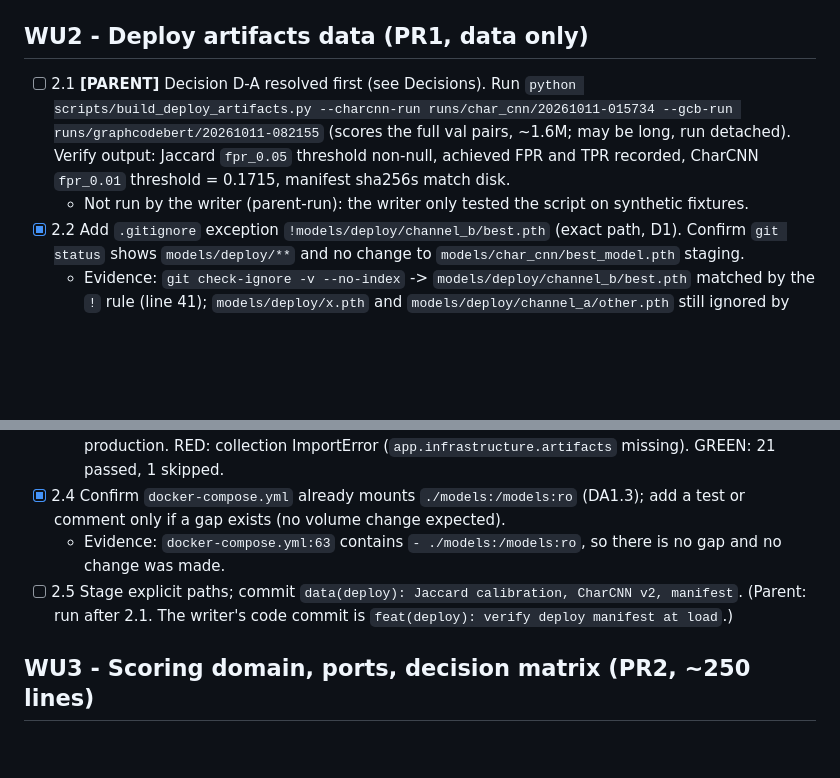
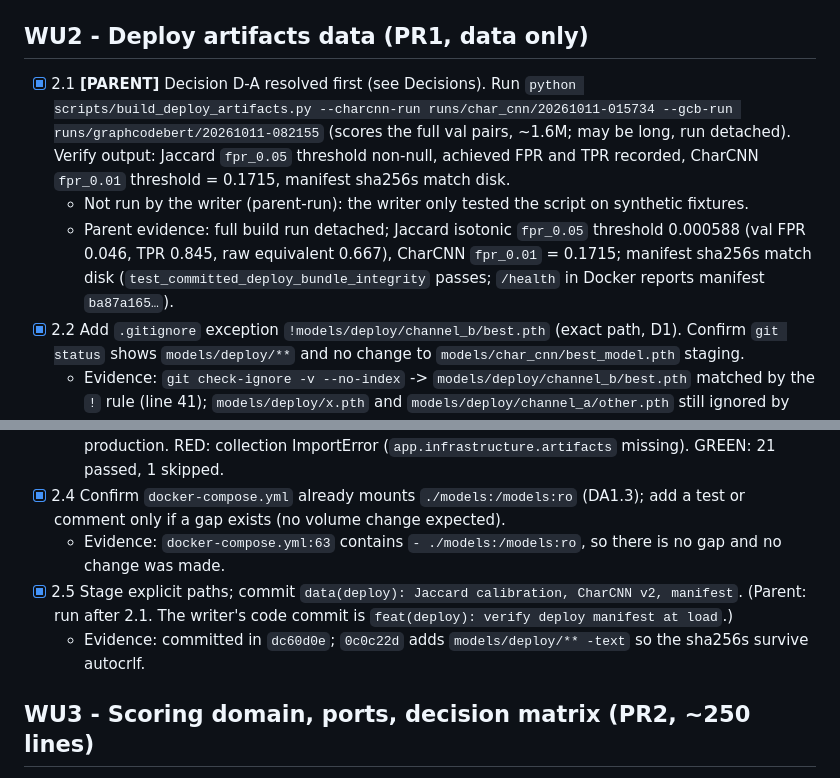
Before and after one commit to SirDaarick/Graphito, a Markdown page: sdd/backend-model-integration/tasks.md, 2 parts joined by grey strips. GitHub-like rendering; blank space fills up the shorter version.

Commit message:
docs(sdd): SDD-4 verify report and task bookkeeping

```diff
--- a/sdd/backend-model-integration/tasks.md
+++ b/sdd/backend-model-integration/tasks.md
@@ -50,15 +50,17 @@ Solo-writer rule: single writer; "parallel" means order-independent, not concurr
 
 ## WU2 - Deploy artifacts data (PR1, data only)
 
-- [ ] 2.1 **[PARENT]** Decision D-A resolved first (see Decisions). Run `python scripts/build_deploy_artifacts.py --charcnn-run runs/char_cnn/20261011-015734 --gcb-run runs/graphcodebert/20261011-082155` (scores the full val pairs, ~1.6M; may be long, run detached). Verify output: Jaccard `fpr_0.05` threshold non-null, achieved FPR and TPR recorded, CharCNN `fpr_0.01` threshold = 0.1715, manifest sha256s match disk.
+- [x] 2.1 **[PARENT]** Decision D-A resolved first (see Decisions). Run `python scripts/build_deploy_artifacts.py --charcnn-run runs/char_cnn/20261011-015734 --gcb-run runs/graphcodebert/20261011-082155` (scores the full val pairs, ~1.6M; may be long, run detached). Verify output: Jaccard `fpr_0.05` threshold non-null, achieved FPR and TPR recorded, CharCNN `fpr_0.01` threshold = 0.1715, manifest sha256s match disk.
   - Not run by the writer (parent-run): the writer only tested the script on synthetic fixtures.
+  - Parent evidence: full build run detached; Jaccard isotonic `fpr_0.05` threshold 0.000588 (val FPR 0.046, TPR 0.845, raw equivalent 0.667), CharCNN `fpr_0.01` = 0.1715; manifest sha256s match disk (`test_committed_deploy_bundle_integrity` passes; `/health` in Docker reports manifest `ba87a165…`).
 - [x] 2.2 Add `.gitignore` exception `!models/deploy/channel_b/best.pth` (exact path, D1). Confirm `git status` shows `models/deploy/**` and no change to `models/char_cnn/best_model.pth` staging.
   - Evidence: `git check-ignore -v --no-index` -> `models/deploy/channel_b/best.pth` matched by the `!` rule (line 41); `models/deploy/x.pth` and `models/deploy/channel_a/other.pth` still ignored by `*.pth`. The `git status` check of the built `models/deploy/**` is left to the parent after 2.1.
 - [x] 2.3 RED/GREEN: `tests/test_deploy_artifacts_integrity.py` reads the committed `models/deploy/` and fails if sha256 differs from the manifest, `fit_set.split != "val"`, key names differ from `fpr_0.05`/`fpr_0.01`, or manifest paths escape the directory (DA1.2, DA2.2). Skip with a clear reason only if the directory is absent.
   - Evidence (location deviation: `backend/tests/test_deploy_artifacts.py::test_committed_deploy_bundle_integrity`, per the parent's allowed edit surfaces). The test runs the backend loader over the committed bundle and is skipped until `models/deploy/manifest.json` exists. The same file covers the fail-closed loader (`backend/app/infrastructure/artifacts/{manifest,loader}.py`) with the `fake_artifacts` fixture: sha mismatch, missing file or manifest, unknown schema, escaping paths, null threshold, key mismatch, missing key, split mismatch, invalid calibration, configured path not in the manifest, and numpy-only loading (subprocess check that sklearn, torch and scipy are absent). It also covers the new settings in `backend/app/config.py`, where `ALLOW_UNCALIBRATED` is refused in production. RED: collection ImportError (`app.infrastructure.artifacts` missing). GREEN: 21 passed, 1 skipped.
 - [x] 2.4 Confirm `docker-compose.yml` already mounts `./models:/models:ro` (DA1.3); add a test or comment only if a gap exists (no volume change expected).
   - Evidence: `docker-compose.yml:63` contains `- ./models:/models:ro`, so there is no gap and no change was made.
-- [ ] 2.5 Stage explicit paths; commit `data(deploy): Jaccard calibration, CharCNN v2, manifest`. (Parent: run after 2.1. The writer's code commit is `feat(deploy): verify deploy manifest at load`.)
+- [x] 2.5 Stage explicit paths; commit `data(deploy): Jaccard calibration, CharCNN v2, manifest`. (Parent: run after 2.1. The writer's code commit is `feat(deploy): verify deploy manifest at load`.)
+  - Evidence: committed in `dc60d0e`; `0c0c22d` adds `models/deploy/** -text` so the sha256s survive autocrlf.
 
 ## WU3 - Scoring domain, ports, decision matrix (PR2, ~250 lines)
 
```
Also changed, not shown: other parts of sdd/backend-model-integration/tasks.md (+1 -1 lines), sdd/backend-model-integration/verify-report.md (added, +38 -0 lines).
